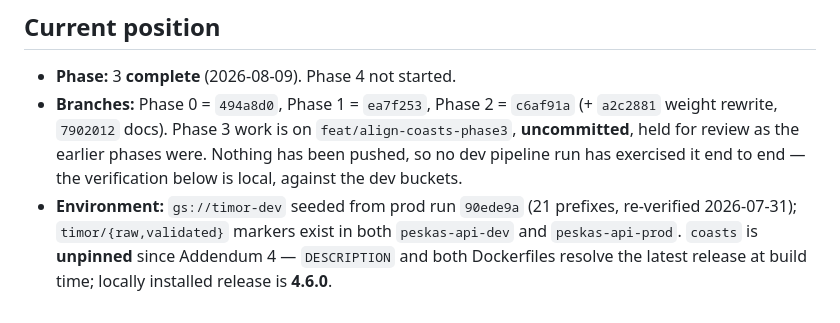
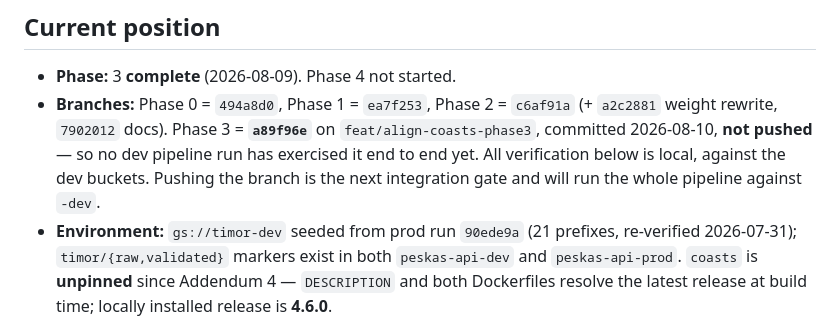
Before and after one commit to WorldFishCenter/peskas.timor.data.pipeline, a Markdown page: .claude/migration/STATE.md, the part around the change. GitHub-like rendering.

Commit message:
Record the Phase 3 commit sha in STATE
Co-Authored-By: Claude Opus 5 (1M context) <noreply@anthropic.com>

```diff
--- a/.claude/migration/STATE.md
+++ b/.claude/migration/STATE.md
@@ -8,10 +8,11 @@ Append one entry per completed phase, newest at the bottom.
 
 - **Phase:** 3 **complete** (2026-08-09). Phase 4 not started.
 - **Branches:** Phase 0 = `494a8d0`, Phase 1 = `ea7f253`, Phase 2 = `c6af91a`
-  (+ `a2c2881` weight rewrite, `7902012` docs). Phase 3 work is on
-  `feat/align-coasts-phase3`, **uncommitted**, held for review as the earlier
-  phases were. Nothing has been pushed, so no dev pipeline run has exercised it
-  end to end — the verification below is local, against the dev buckets.
+  (+ `a2c2881` weight rewrite, `7902012` docs). Phase 3 = **`a89f96e`** on
+  `feat/align-coasts-phase3`, committed 2026-08-10, **not pushed** — so no dev
+  pipeline run has exercised it end to end yet. All verification below is
+  local, against the dev buckets. Pushing the branch is the next integration
+  gate and will run the whole pipeline against `-dev`.
 - **Environment:** `gs://timor-dev` seeded from prod run `90ede9a` (21
   prefixes, re-verified 2026-07-31); `timor/{raw,validated}` markers exist in
   both `peskas-api-dev` and `peskas-api-prod`. `coasts` is **unpinned** since
```
